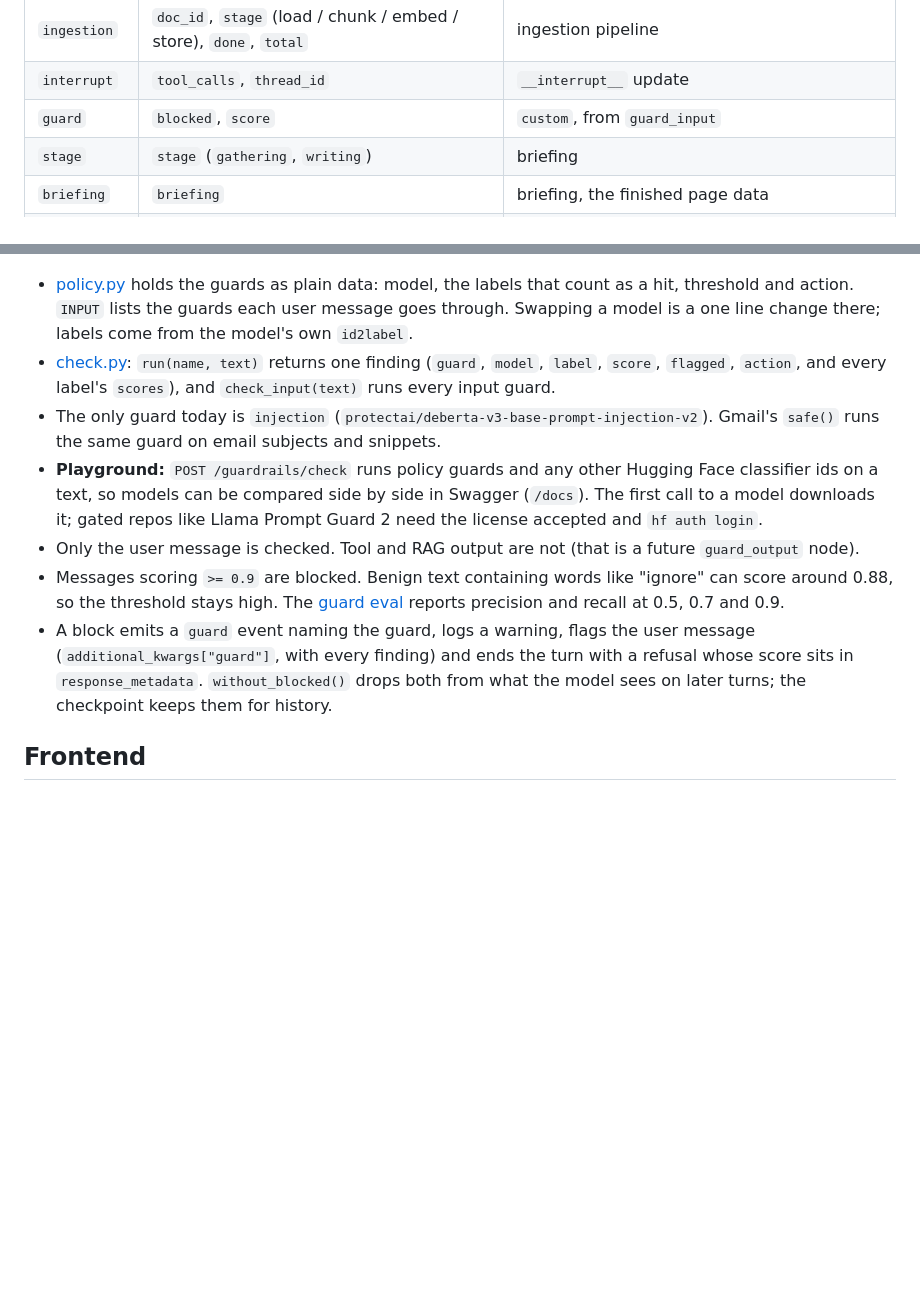
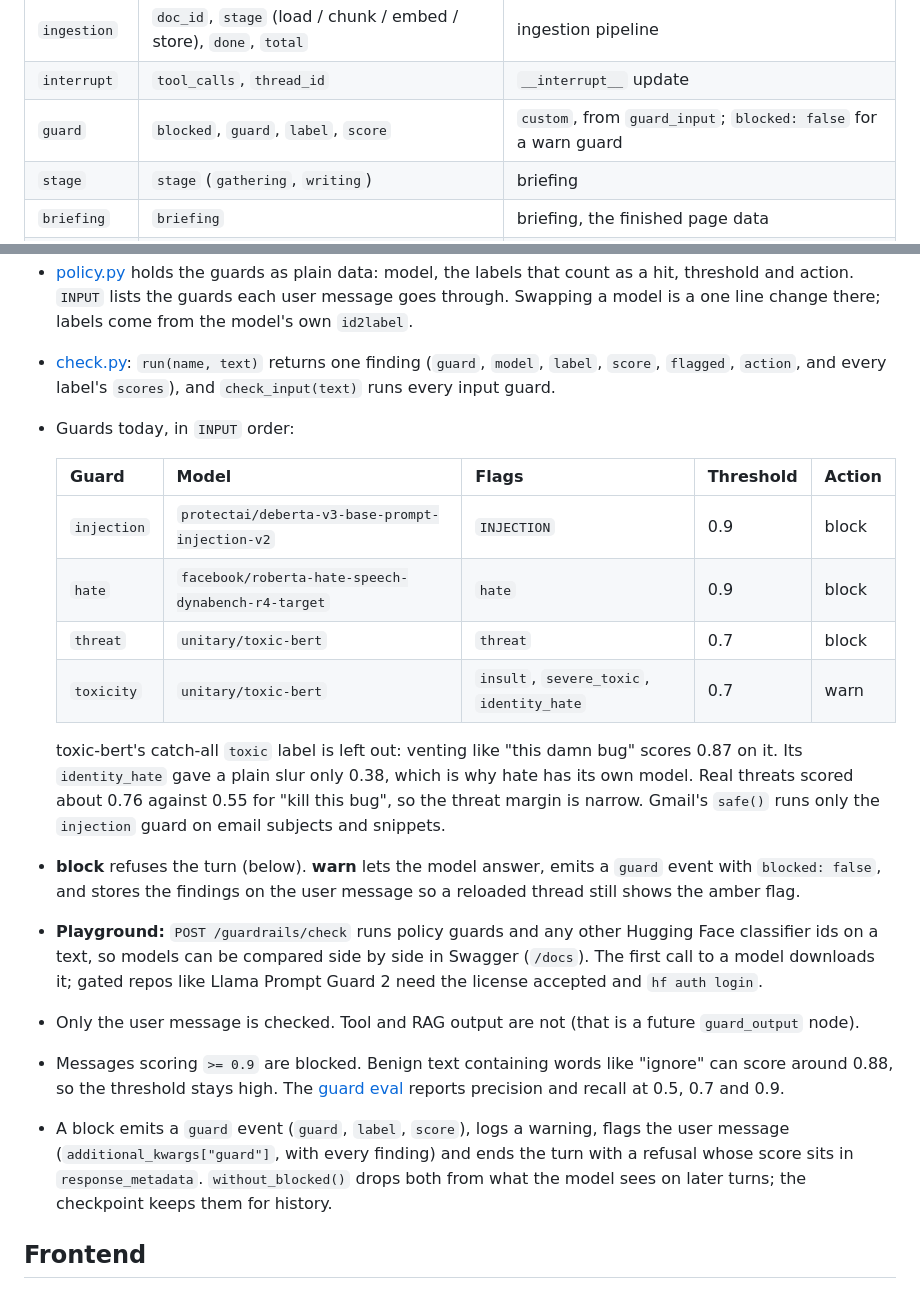
Before and after one commit to sheddyboy/agent_chat, a Markdown page: README.md, 2 parts joined by grey strips. GitHub-like rendering; blank space fills up the shorter version.

Commit message:
docs: README lists the input guards and the warn action

```diff
--- a/README.md
+++ b/README.md
@@ -268,7 +268,7 @@ sequenceDiagram
 | `image` | `image_id`, `prompt` | `custom`, from `generate_image` |
 | `ingestion` | `doc_id`, `stage` (load / chunk / embed / store), `done`, `total` | ingestion pipeline |
 | `interrupt` | `tool_calls`, `thread_id` | `__interrupt__` update |
-| `guard` | `blocked`, `score` | `custom`, from `guard_input` |
+| `guard` | `blocked`, `guard`, `label`, `score` | `custom`, from `guard_input`; `blocked: false` for a warn guard |
 | `stage` | `stage` (`gathering`, `writing`) | briefing |
 | `briefing` | `briefing` | briefing, the finished page data |
 | `title` | `title`, `thread_id` | a new chat's generated title, before `done` |
@@ -396,11 +396,21 @@ sequenceDiagram
 
 - [policy.py](backend/guardrails/policy.py) holds the guards as plain data: model, the labels that count as a hit, threshold and action. `INPUT` lists the guards each user message goes through. Swapping a model is a one line change there; labels come from the model's own `id2label`.
 - [check.py](backend/guardrails/check.py): `run(name, text)` returns one finding (`guard`, `model`, `label`, `score`, `flagged`, `action`, and every label's `scores`), and `check_input(text)` runs every input guard.
-- The only guard today is `injection` (`protectai/deberta-v3-base-prompt-injection-v2`). Gmail's `safe()` runs the same guard on email subjects and snippets.
+- Guards today, in `INPUT` order:
+
+  | Guard | Model | Flags | Threshold | Action |
+  |---|---|---|---|---|
+  | `injection` | `protectai/deberta-v3-base-prompt-injection-v2` | `INJECTION` | 0.9 | block |
+  | `hate` | `facebook/roberta-hate-speech-dynabench-r4-target` | `hate` | 0.9 | block |
+  | `threat` | `unitary/toxic-bert` | `threat` | 0.7 | block |
+  | `toxicity` | `unitary/toxic-bert` | `insult`, `severe_toxic`, `identity_hate` | 0.7 | warn |
+
+  toxic-bert's catch-all `toxic` label is left out: venting like "this damn bug" scores 0.87 on it. Its `identity_hate` gave a plain slur only 0.38, which is why hate has its own model. Real threats scored about 0.76 against 0.55 for "kill this bug", so the threat margin is narrow. Gmail's `safe()` runs only the `injection` guard on email subjects and snippets.
+- **block** refuses the turn (below). **warn** lets the model answer, emits a `guard` event with `blocked: false`, and stores the findings on the user message so a reloaded thread still shows the amber flag.
 - **Playground:** `POST /guardrails/check` runs policy guards and any other Hugging Face classifier ids on a text, so models can be compared side by side in Swagger (`/docs`). The first call to a model downloads it; gated repos like Llama Prompt Guard 2 need the license accepted and `hf auth login`.
 - Only the user message is checked. Tool and RAG output are not (that is a future `guard_output` node).
 - Messages scoring `>= 0.9` are blocked. Benign text containing words like "ignore" can score around 0.88, so the threshold stays high. The [guard eval](#evals) reports precision and recall at 0.5, 0.7 and 0.9.
-- A block emits a `guard` event naming the guard, logs a warning, flags the user message (`additional_kwargs["guard"]`, with every finding) and ends the turn with a refusal whose score sits in `response_metadata`. `without_blocked()` drops both from what the model sees on later turns; the checkpoint keeps them for history.
+- A block emits a `guard` event (`guard`, `label`, `score`), logs a warning, flags the user message (`additional_kwargs["guard"]`, with every finding) and ends the turn with a refusal whose score sits in `response_metadata`. `without_blocked()` drops both from what the model sees on later turns; the checkpoint keeps them for history.
 
 ## Frontend
 
```
